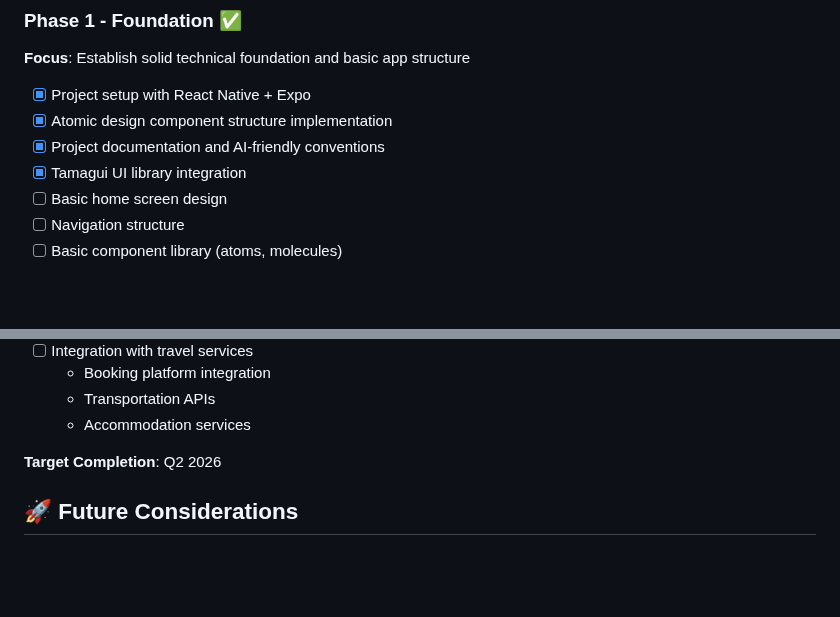
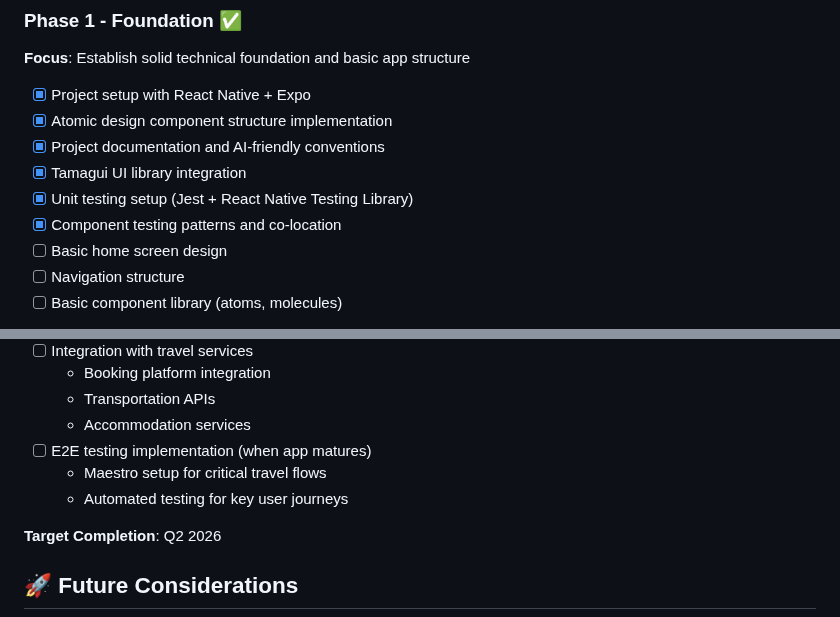
Before and after one commit to WandrAI/wandr-mobile-app, a Markdown page: docs/project/roadmap.md, 2 parts joined by grey strips. GitHub-like rendering; blank space fills up the shorter version.

Commit message:
docs: refocus on unit testing, remove premature E2E testing plans - Removed ADR-003 for Maestro E2E setup (too early for project stage) - Updated roadmap to reflect unit-testing first approach - Added E2E testing to Phase 4 as future consideration - Emphasized strong unit testing foundation in component patterns - Maintains focus on practical testing for early stage development

```diff
--- a/docs/project/roadmap.md
+++ b/docs/project/roadmap.md
@@ -15,6 +15,8 @@ Create a next-generation travel guide app that combines real-time AI assistance
 - [x] Atomic design component structure implementation
 - [x] Project documentation and AI-friendly conventions
 - [x] Tamagui UI library integration
+- [x] Unit testing setup (Jest + React Native Testing Library)
+- [x] Component testing patterns and co-location
 - [ ] Basic home screen design
 - [ ] Navigation structure
 - [ ] Basic component library (atoms, molecules)
@@ -84,6 +86,9 @@ Create a next-generation travel guide app that combines real-time AI assistance
   - Booking platform integration
   - Transportation APIs
   - Accommodation services
+- [ ] E2E testing implementation (when app matures)
+  - Maestro setup for critical travel flows
+  - Automated testing for key user journeys
 
 **Target Completion**: Q2 2026
 
```
Also changed, not shown: docs/conventions/component-patterns.md (+3 -0 lines).
